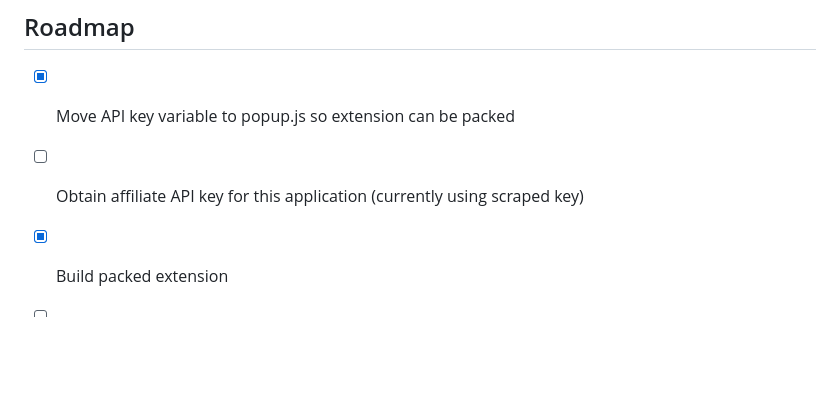
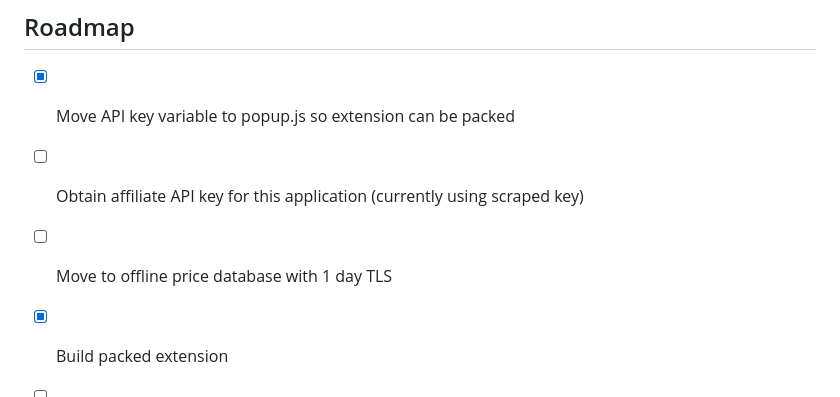
Before and after one commit to skylarshaffer/brickinfo, a Markdown page: README.md, the part around the change. Rendered like a GitHub page; blank space fills up the shorter version.

```diff
--- a/README.md
+++ b/README.md
@@ -73,6 +73,8 @@ The below assumes some coding experience and step detail is lacking. Better inst
 
 - [ ] Obtain affiliate API key for this application (currently using scraped key)
 
+- [ ] Move to offline price database with 1 day TLS
+
 - [x] Build packed extension
 
 - [ ] Ship with stale, offline DB, or provide first DB download myself and let the rest be handled by BL
```
